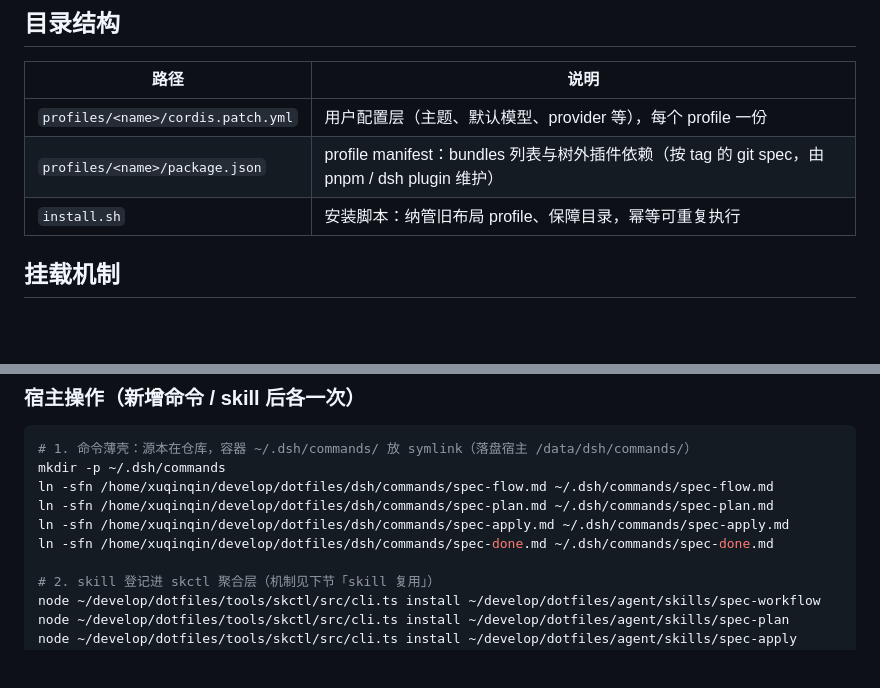
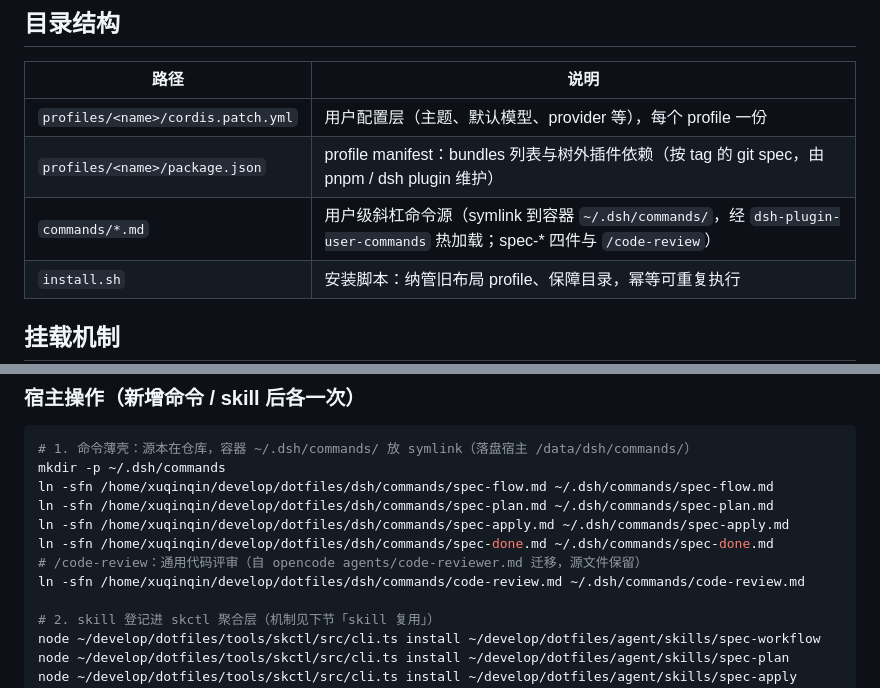
Before and after one commit to exponentxqq/.dotfiles, a Markdown page: dsh/README.md, 2 parts joined by grey strips. Rendered like a GitHub page; blank space fills up the shorter version.

```diff
--- a/dsh/README.md
+++ b/dsh/README.md
@@ -8,6 +8,7 @@
 | ---------------------------------- | -------------------------------------------------------------------- |
 | `profiles/<name>/cordis.patch.yml` | 用户配置层（主题、默认模型、provider 等），每个 profile 一份          |
 | `profiles/<name>/package.json`     | profile manifest：bundles 列表与树外插件依赖（按 tag 的 git spec，由 pnpm / dsh plugin 维护） |
+| `commands/*.md`                    | 用户级斜杠命令源（symlink 到容器 `~/.dsh/commands/`，经 `dsh-plugin-user-commands` 热加载；spec-* 四件与 `/code-review`） |
 | `install.sh`                       | 安装脚本：纳管旧布局 profile、保障目录，幂等可重复执行                |
 
 ## 挂载机制
@@ -245,6 +246,8 @@ ln -sfn /home/xuqinqin/develop/dotfiles/dsh/commands/spec-flow.md ~/.dsh/command
 ln -sfn /home/xuqinqin/develop/dotfiles/dsh/commands/spec-plan.md ~/.dsh/commands/spec-plan.md
 ln -sfn /home/xuqinqin/develop/dotfiles/dsh/commands/spec-apply.md ~/.dsh/commands/spec-apply.md
 ln -sfn /home/xuqinqin/develop/dotfiles/dsh/commands/spec-done.md ~/.dsh/commands/spec-done.md
+# /code-review：通用代码评审（自 opencode agents/code-reviewer.md 迁移，源文件保留）
+ln -sfn /home/xuqinqin/develop/dotfiles/dsh/commands/code-review.md ~/.dsh/commands/code-review.md
 
 # 2. skill 登记进 skctl 聚合层（机制见下节「skill 复用」）
 node ~/develop/dotfiles/tools/skctl/src/cli.ts install ~/develop/dotfiles/agent/skills/spec-workflow
```
Also changed, not shown: dsh/commands/code-review.md (added, +106 -0 lines).
